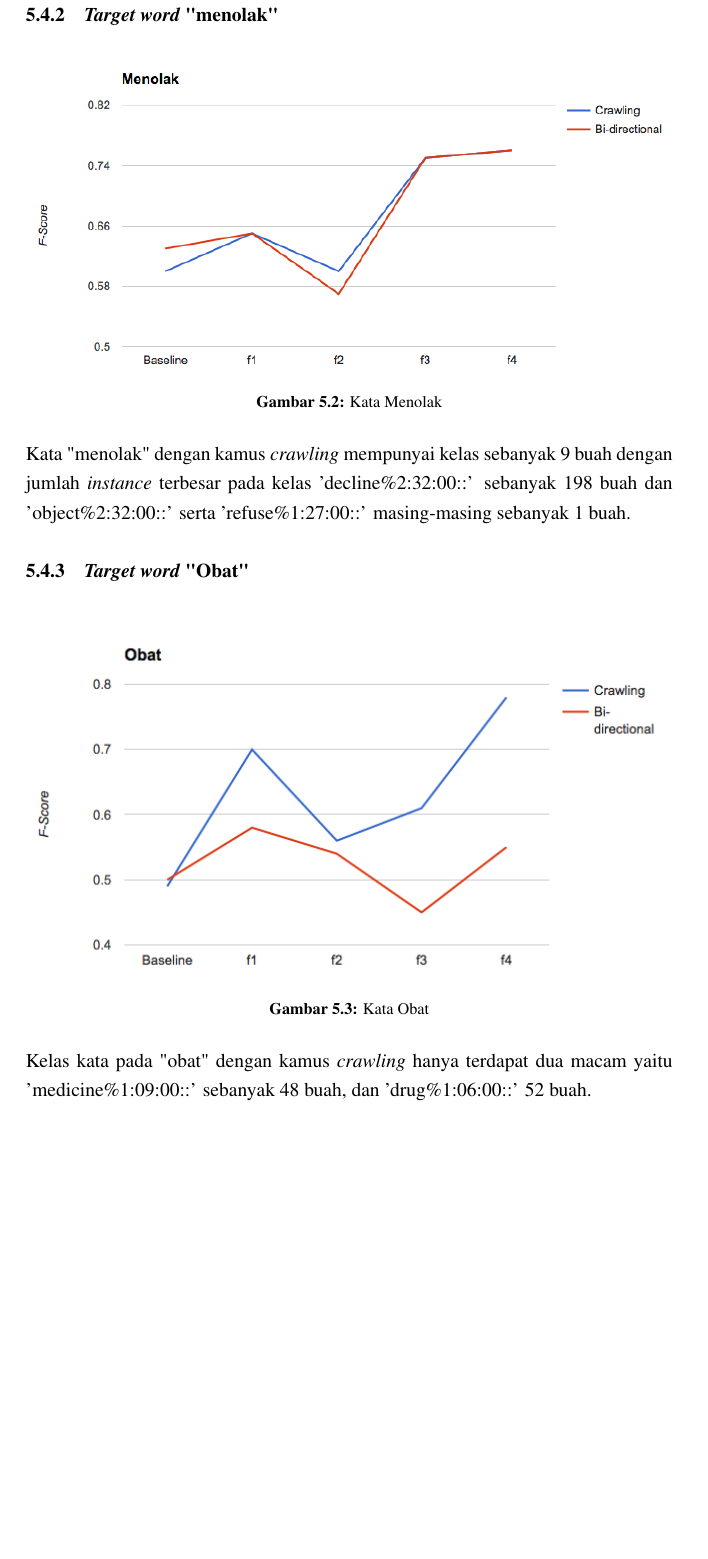
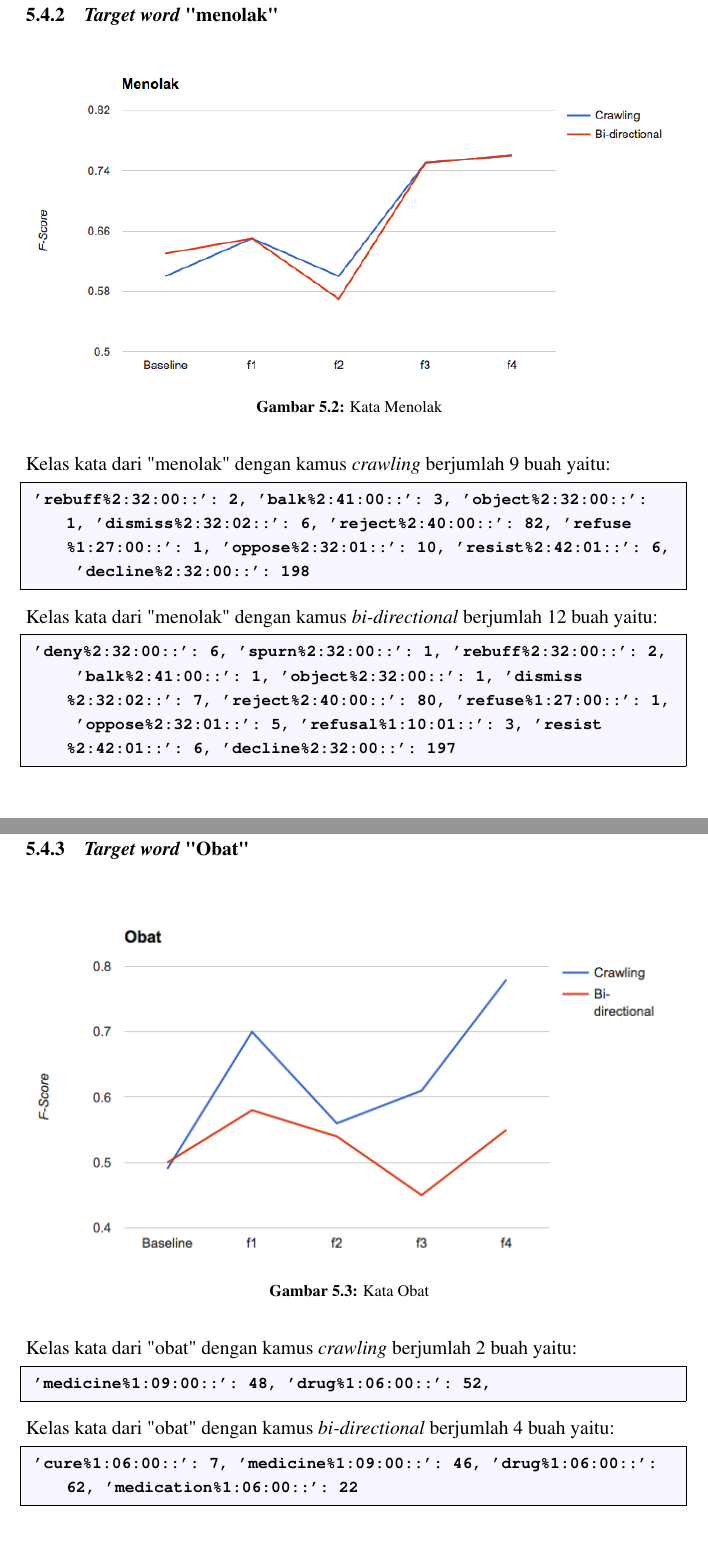
Before and after one commit to adityarama1210/Skripsi, a LaTeX thesis (Skripsi From Template/Latex/skripsi.tex, which reads Skripsi From Template/Latex/bab5.tex): part of page 55 of 64 before the commit and two parts of pages 55 and 56 of 67 after it, the two joined at a grey line, cut so that both start at the same text, the shorter picture padded with empty space. Compiled offline with pdfLaTeX.

Commit message:
update graphic

```diff
--- a/Skripsi From Template/Latex/bab5.tex
+++ b/Skripsi From Template/Latex/bab5.tex
@@ -247,7 +246,15 @@ Kelas kata dari "memecahkan" dengan kamus \textit{bi-directional} berjumlah 3 bu
 	\label{fig:menolak}
 \end{figure}
 
-Kata "menolak" dengan kamus \textit{crawling} mempunyai kelas sebanyak 9 buah dengan jumlah \textit{instance} terbesar pada kelas 'decline\%2:32:00::' sebanyak 198 buah dan 'object\%2:32:00::' serta 'refuse\%1:27:00::' masing-masing sebanyak 1 buah.
+
+Kelas kata dari "menolak" dengan kamus \textit{crawling} berjumlah 9 buah yaitu:
+\begin{lstlisting}
+'rebuff%2:32:00::': 2, 'balk%2:41:00::': 3, 'object%2:32:00::': 1, 'dismiss%2:32:02::': 6, 'reject%2:40:00::': 82, 'refuse%1:27:00::': 1, 'oppose%2:32:01::': 10, 'resist%2:42:01::': 6, 'decline%2:32:00::': 198
+\end{lstlisting}
+Kelas kata dari "menolak" dengan kamus \textit{bi-directional} berjumlah 12 buah yaitu:
+\begin{lstlisting}
+'deny%2:32:00::': 6, 'spurn%2:32:00::': 1, 'rebuff%2:32:00::': 2, 'balk%2:41:00::': 1, 'object%2:32:00::': 1, 'dismiss%2:32:02::': 7, 'reject%2:40:00::': 80, 'refuse%1:27:00::': 1, 'oppose%2:32:01::': 5, 'refusal%1:10:01::': 3, 'resist%2:42:01::': 6, 'decline%2:32:00::': 197
+\end{lstlisting}
 
 \subsection{\textit{Target word} "Obat"}
 
@@ -258,7 +265,14 @@ Kata "menolak" dengan kamus \textit{crawling} mempunyai kelas sebanyak 9 buah de
 	\label{fig:obat}
 \end{figure}
 
-Kelas kata pada "obat" dengan kamus \textit{crawling} hanya terdapat dua macam yaitu 'medicine\%1:09:00::' sebanyak 48 buah, dan 'drug\%1:06:00::' 52 buah.
+Kelas kata dari "obat" dengan kamus \textit{crawling} berjumlah 2 buah yaitu:
+\begin{lstlisting}
+'medicine%1:09:00::': 48, 'drug%1:06:00::': 52,
+\end{lstlisting}
+Kelas kata dari "obat" dengan kamus \textit{bi-directional} berjumlah 4 buah yaitu:
+\begin{lstlisting}
+'cure%1:06:00::': 7, 'medicine%1:09:00::': 46, 'drug%1:06:00::': 62, 'medication%1:06:00::': 22
+\end{lstlisting}
 
 \subsection{\textit{Target word} "Lingkungan"}
 
```
Also changed, not shown: Skripsi From Template/Latex/skripsi.pdf, Skripsi From Template/Latex/bab5.tex (35 more changed lines), 7 other files.
